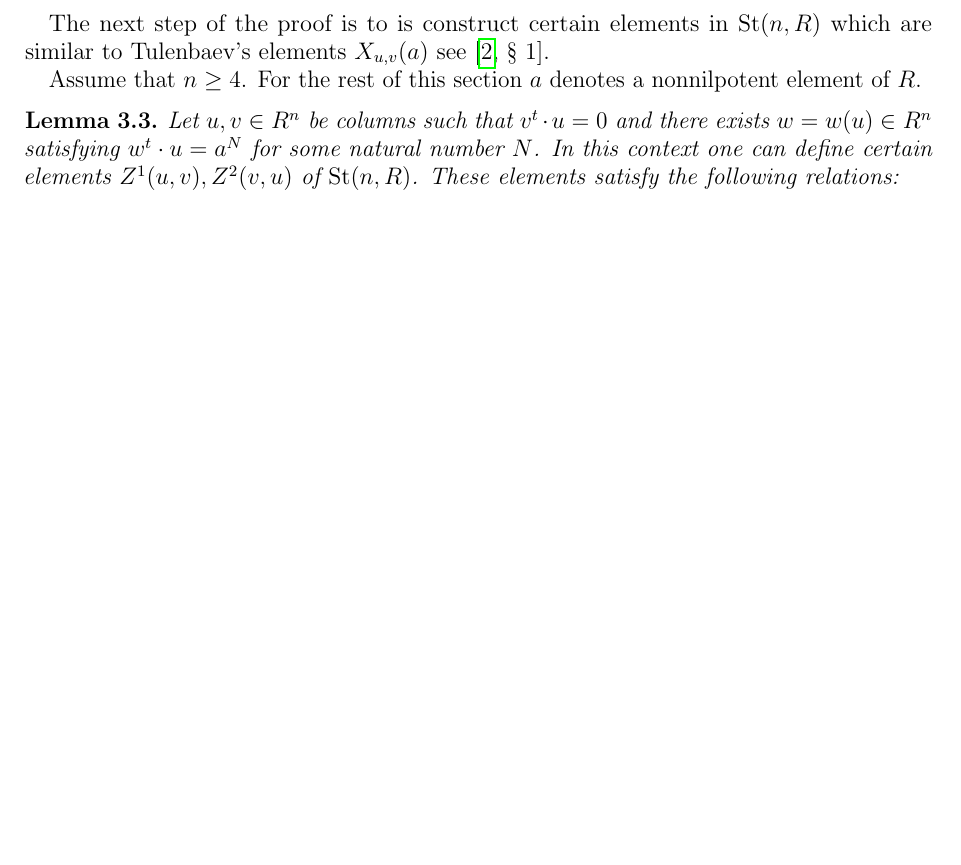
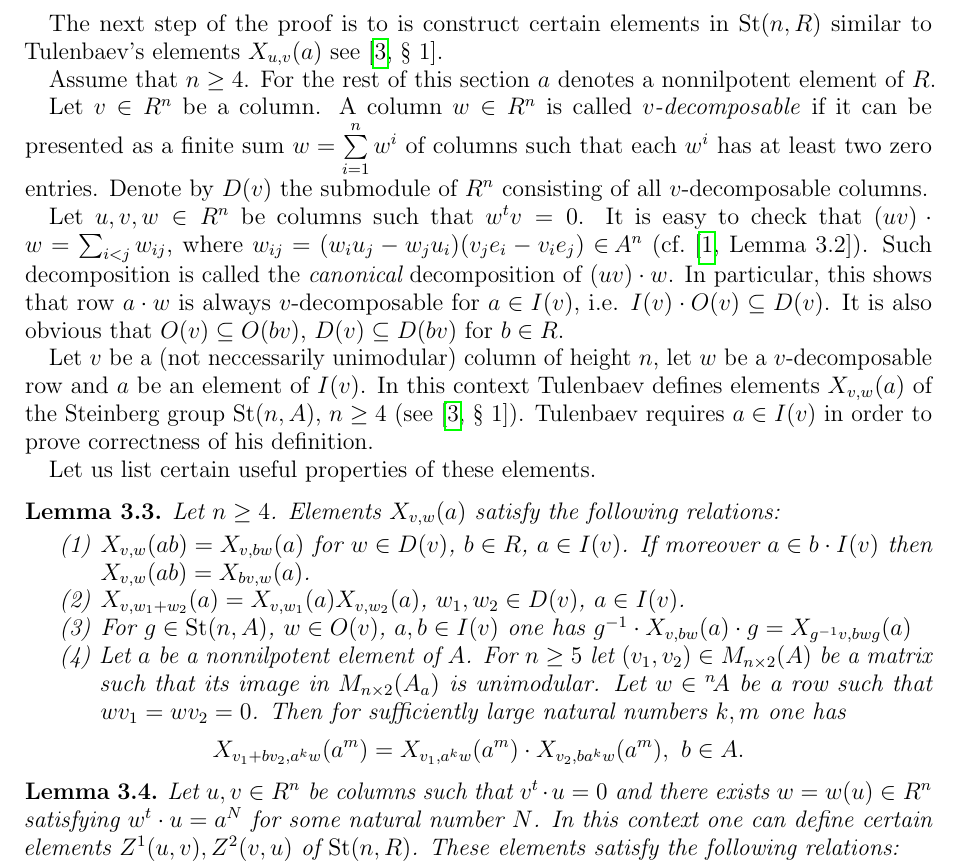
Before and after one commit to sxhya/LGK2Chevalley, a LaTeX paper (paper.tex): part of page 2 of 2 before the commit and part of page 2 of 3 after it, cut so that both start at the same text, the shorter picture padded with empty space. Compiled offline with pdfLaTeX.

Commit message:
Added a passage removed from JPAA article

```diff
--- a/paper.tex
+++ b/paper.tex
@@ -114,9 +114,40 @@ It is easy to check the correctness of the above definition.
  TODO:
 \end{proof}
 
-The next step of the proof is to is construct certain elements in $\St(n, R)$ which are similar to Tulenbaev's elements $X_{u,v}(a)$ see~\cite[\S~1]{T}.
+The next step of the proof is to is construct certain elements in $\St(n, R)$ similar to Tulenbaev's elements $X_{u,v}(a)$ see~\cite[\S~1]{T}.
 
 Assume that $n \geq 4$. For the rest of this section $a$ denotes a nonnilpotent element of $R$.
+
+Let $v\in R^n$ be a column.
+A column $w\in R^n$ is called \emph{$v$-decomposable} if it can be presented as a finite sum $w = \sum\limits_{i=1}^n w^i$ of columns such that each $w^i$
+has at least two zero entries.
+Denote by $D(v)$ the submodule of $R^n$ consisting of all $v$-decomposable columns.
+%For a column $v\in R^n$ denote by $I(v)$ the ideal of $R$ spanned by coordinates $v_1,\ldots, v_n$.
+
+Let $u,v,w\in R^n$ be columns such that $w^tv=0$.
+It is easy to check that $(uv)\cdot w = \sum_{i<j}w_{ij}$, where $w_{ij} = (w_iu_j - w_ju_i)(v_je_i - v_ie_j)\in{}\!A^n$ (cf.~\cite[Lemma~3.2]{Ka}).
+Such decomposition is called the {\it canonical} decomposition of $(uv)\cdot w$.
+In particular, this shows that row $a\cdot w$ is always $v$-decomposable for $a\in I(v)$, i.e. $I(v) \cdot O(v) \subseteq D(v)$.
+It is also obvious that $O(v)\subseteq O(bv)$, $D(v)\subseteq D(bv)$ for $b \in R$.
+
+Let $v$ be a (not neccessarily unimodular) column of height $n$, let $w$ be a $v$-decomposable row and $a$ be an element of $I(v)$.
+In this context Tulenbaev defines elements $X_{v,w}(a)$ of the Steinberg group $\St(n, A)$, $n\geq 4$ (see~\cite[\S~1]{T}).
+Tulenbaev requires $a \in I(v)$ in order to prove correctness of his definition.
+
+Let us list certain useful properties of these elements.
+\begin{lemma}\label{T13} Let $n\geq 4$. Elements $X_{v,w}(a)$ satisfy the following relations:
+\begin{enumerate}
+ \item $X_{v, w}(ab) = X_{v, bw}(a)$ for $w\in D(v)$, $b\in R$, $a\in I(v)$. If moreover $a\in b \cdot I(v)$ then $X_{v, w}(ab) = X_{bv, w}(a)$.
+ \item $X_{v,w_1 + w_2}(a) = X_{v, w_1}(a) X_{v, w_2}(a)$, $w_1, w_2 \in D(v)$, $a\in I(v)$.
+ \item \label{T133} For $g\in\St(n, A)$,  $w\in O(v)$, $a,b\in I(v)$  one has  $g^{-1}\cdot X_{v, bw}(a)\cdot g = X_{g^{-1}v, bwg}(a)$
+ \item Let $a$ be a nonnilpotent element of $A$.
+       For $n\geq 5$ let $(v_1,v_2)\in M_{n\times 2}(A)$ be a matrix such that its image in $M_{n\times 2}(A_a)$ is unimodular.
+       Let $w \in {}^n\!A$ be a row such that $wv_1=wv_2=0$. Then for sufficiently large natural numbers $k, m$ one has
+       $$X_{v_1 + bv_2, a^kw}(a^m) = X_{v_1,a^kw}(a^m)\cdot X_{v_2,ba^kw}(a^m),\ b\in A.$$
+\end{enumerate}\end{lemma}
+
+
+
 \begin{lemma}
  Let $u, v \in R^n$ be columns such that $v^t \cdot u = 0$ and there exists $w = w(u) \in R^n$ satisfying $w^t \cdot u = a^N$ for some natural number $N$.
  In this context one can define certain elements $Z^{1}(u,v), Z^{2}(v, u)$ of $\St(n, R)$. These elements satisfy the following relations:
```
